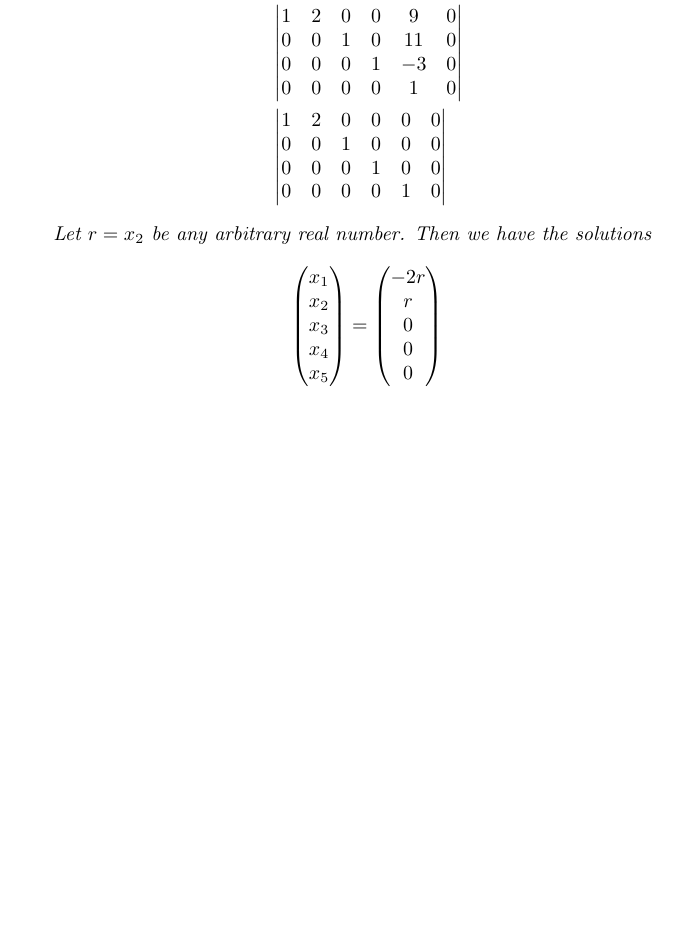
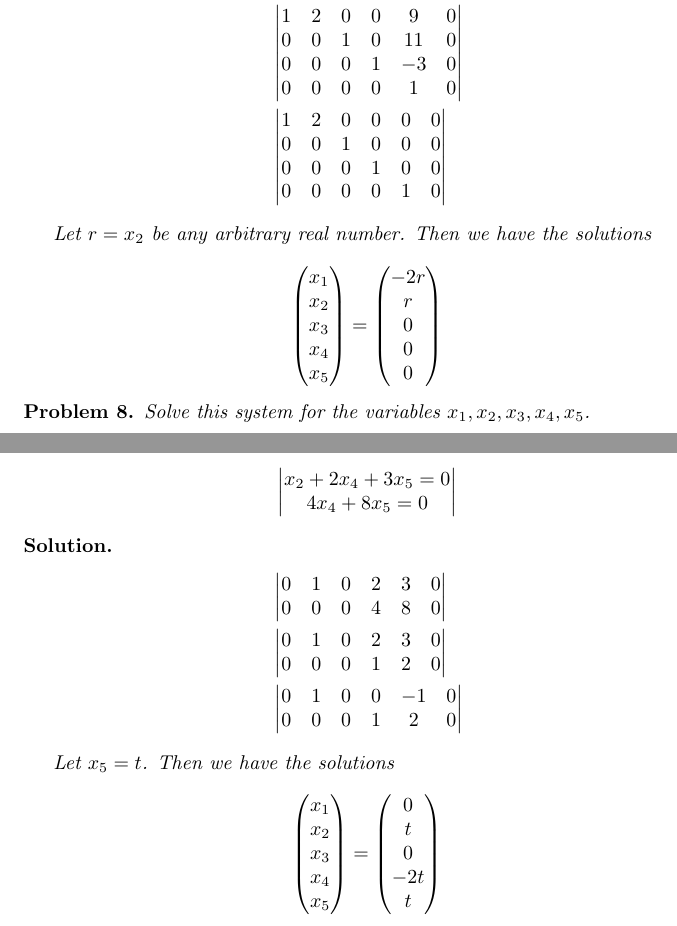
Before and after one commit to ataylor89/LinearAlgebraWithApplications, a LaTeX document (ch1sec2.tex): part of page 5 of 5 before the commit and two parts of pages 5 and 6 of 6 after it, the two joined at a grey line, cut so that both start at the same text, the shorter picture padded with empty space. Compiled offline with pdfLaTeX.

Commit message:
Adding problem 8 and its solution

```diff
--- a/ch1sec2.tex
+++ b/ch1sec2.tex
@@ -340,4 +340,48 @@ x_{1} \\ x_{2} \\ x_{3} \\ x_{4} \\ x_{5}
 
 \end{solution}
 
+\begin{problem}
+
+Solve this system for the variables $x_{1}, x_{2}, x_{3}, x_{4}, x_{5}$.
+
+\begin{align*}
+\begin{vmatrix}
+x_{2} + 2x_{4} + 3x_{5} = 0 \\
+4x_{4} + 8x_{5} = 0
+\end{vmatrix}
+\end{align*}
+
+\end{problem}
+
+\begin{solution}
+\begin{align*}
+&\begin{vmatrix}
+0 & 1 & 0 & 2 & 3 & 0 \\
+0 & 0 & 0 & 4 & 8 & 0
+\end{vmatrix} \\
+&\begin{vmatrix}
+0 & 1 & 0 & 2 & 3 & 0 \\
+0 & 0 & 0 & 1 & 2 & 0
+\end{vmatrix} \\
+&\begin{vmatrix}
+0 & 1 & 0 & 0 & -1 & 0 \\
+0 & 0 & 0 & 1 & 2 & 0
+\end{vmatrix}
+\end{align*}
+
+Let $x_{5} = t$. Then we have the solutions
+
+\begin{equation*}
+\begin{pmatrix}
+x_{1} \\ x_{2} \\ x_{3} \\ x_{4} \\ x_{5}
+\end{pmatrix}
+=
+\begin{pmatrix}
+0 \\ t \\ 0 \\ -2t \\ t
+\end{pmatrix}
+\end{equation*}
+
+
+\end{solution}
+
 \end{document}
```
Also changed, not shown: ch1sec2.pdf.
